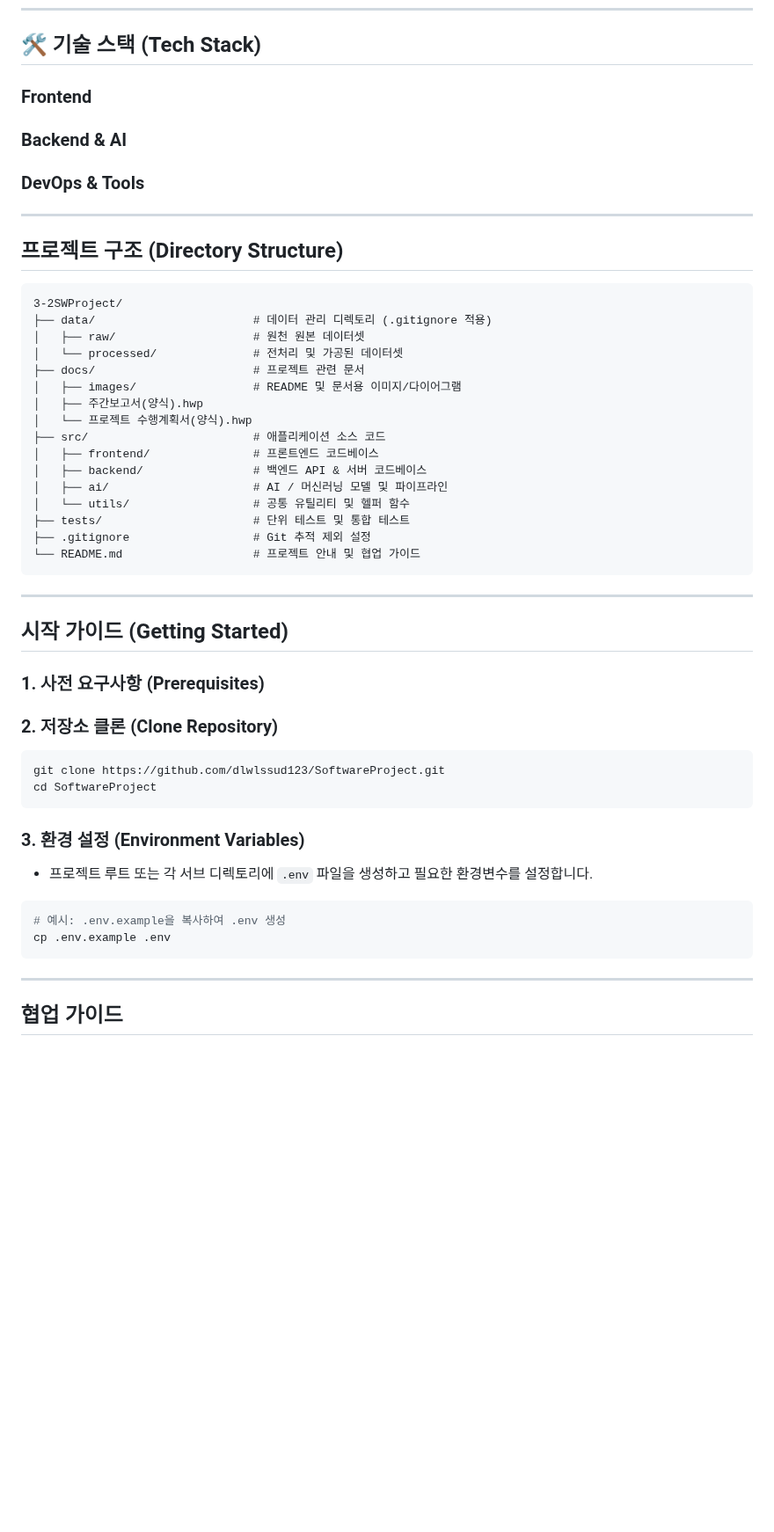
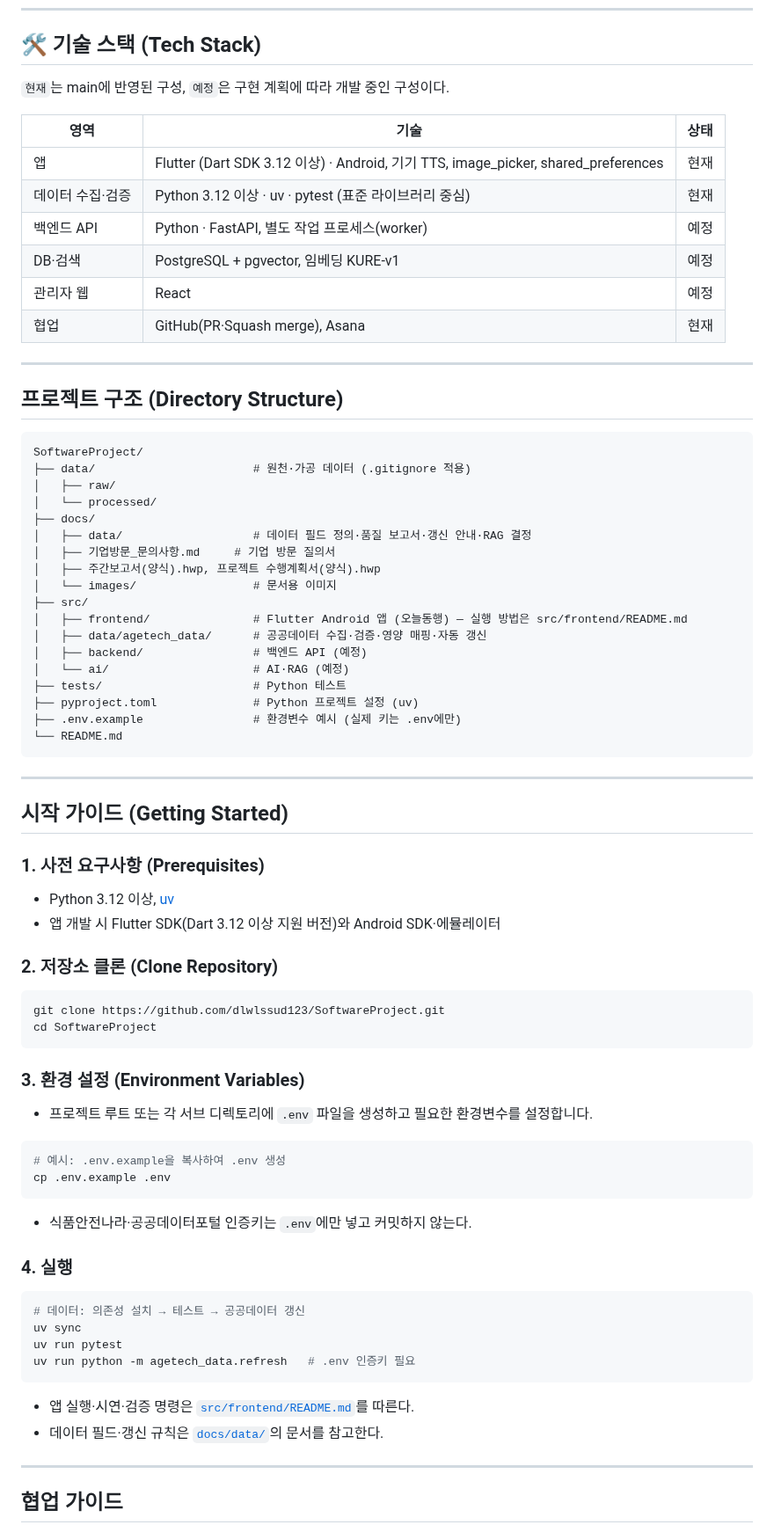
Before and after one commit to dlwlssud123/SoftwareProject, a Markdown page: README.md, the part around one of its changes. Shown at 88% size. Drawn GitHub-style; blank space fills up the shorter version.

Commit message:
docs(readme): 주제·기술 스택·구조를 오늘동행 기준으로 갱신

````diff
--- a/README.md
+++ b/README.md
@@ -19,33 +22,40 @@
 
 ## 🛠️ 기술 스택 (Tech Stack)
 
-### Frontend
+`현재`는 main에 반영된 구성, `예정`은 구현 계획에 따라 개발 중인 구성이다.
 
-### Backend & AI
-
-### DevOps & Tools
+| 영역 | 기술 | 상태 |
+| --- | --- | --- |
+| 앱 | Flutter (Dart SDK 3.12 이상) · Android, 기기 TTS, image_picker, shared_preferences | 현재 |
+| 데이터 수집·검증 | Python 3.12 이상 · uv · pytest (표준 라이브러리 중심) | 현재 |
+| 백엔드 API | Python · FastAPI, 별도 작업 프로세스(worker) | 예정 |
+| DB·검색 | PostgreSQL + pgvector, 임베딩 KURE-v1 | 예정 |
+| 관리자 웹 | React | 예정 |
+| 협업 | GitHub(PR·Squash merge), Asana | 현재 |
 
 ---
 
 ## 프로젝트 구조 (Directory Structure)
 
 ```text
-3-2SWProject/
-├── data/                       # 데이터 관리 디렉토리 (.gitignore 적용)
-│   ├── raw/                    # 원천 원본 데이터셋
-│   └── processed/              # 전처리 및 가공된 데이터셋
-├── docs/                       # 프로젝트 관련 문서
-│   ├── images/                 # README 및 문서용 이미지/다이어그램
-│   ├── 주간보고서(양식).hwp
-│   └── 프로젝트 수행계획서(양식).hwp
-├── src/                        # 애플리케이션 소스 코드
-│   ├── frontend/               # 프론트엔드 코드베이스
-│   ├── backend/                # 백엔드 API & 서버 코드베이스
-│   ├── ai/                     # AI / 머신러닝 모델 및 파이프라인
-│   └── utils/                  # 공통 유틸리티 및 헬퍼 함수
-├── tests/                      # 단위 테스트 및 통합 테스트
-├── .gitignore                  # Git 추적 제외 설정
-└── README.md                   # 프로젝트 안내 및 협업 가이드
+SoftwareProject/
+├── data/                       # 원천·가공 데이터 (.gitignore 적용)
+│   ├── raw/
+│   └── processed/
+├── docs/
+│   ├── data/                   # 데이터 필드 정의·품질 보고서·갱신 안내·RAG 결정
+│   ├── 기업방문_문의사항.md     # 기업 방문 질의서
+│   ├── 주간보고서(양식).hwp, 프로젝트 수행계획서(양식).hwp
+│   └── images/                 # 문서용 이미지
+├── src/
+│   ├── frontend/               # Flutter Android 앱 (오늘동행) — 실행 방법은 src/frontend/README.md
+│   ├── data/agetech_data/      # 공공데이터 수집·검증·영양 매핑·자동 갱신
+│   ├── backend/                # 백엔드 API (예정)
+│   └── ai/                     # AI·RAG (예정)
+├── tests/                      # Python 테스트
+├── pyproject.toml              # Python 프로젝트 설정 (uv)
+├── .env.example                # 환경변수 예시 (실제 키는 .env에만)
+└── README.md
 ```
 
 ---
@@ -53,6 +63,9 @@
 ##  시작 가이드 (Getting Started)
 
 ### 1. 사전 요구사항 (Prerequisites)
+
+- Python 3.12 이상, [uv](https://docs.astral.sh/uv/)
+- 앱 개발 시 Flutter SDK(Dart 3.12 이상 지원 버전)와 Android SDK·에뮬레이터
 
 ### 2. 저장소 클론 (Clone Repository)
 ```bash
@@ -66,6 +79,19 @@ cd SoftwareProject
 # 예시: .env.example을 복사하여 .env 생성
 cp .env.example .env
 ```
+- 식품안전나라·공공데이터포털 인증키는 `.env`에만 넣고 커밋하지 않는다.
+
+### 4. 실행
+
+```bash
+# 데이터: 의존성 설치 → 테스트 → 공공데이터 갱신
+uv sync
+uv run pytest
+uv run python -m agetech_data.refresh   # .env 인증키 필요
+```
+
+- 앱 실행·시연·검증 명령은 [`src/frontend/README.md`](src/frontend/README.md)를 따른다.
+- 데이터 필드·갱신 규칙은 [`docs/data/`](docs/data/)의 문서를 참고한다.
 
 ---
 
````
Also changed, not shown: other parts of README.md (+4 -1 lines).
